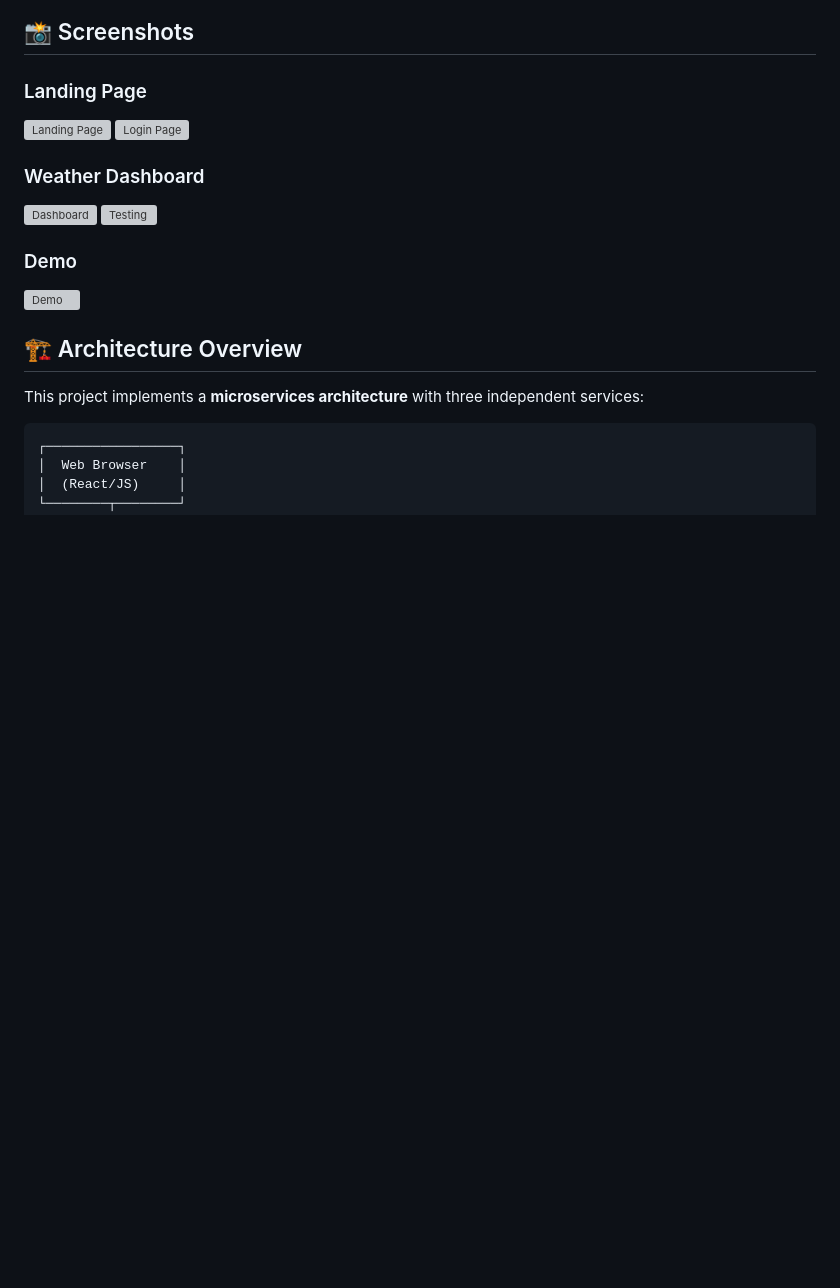
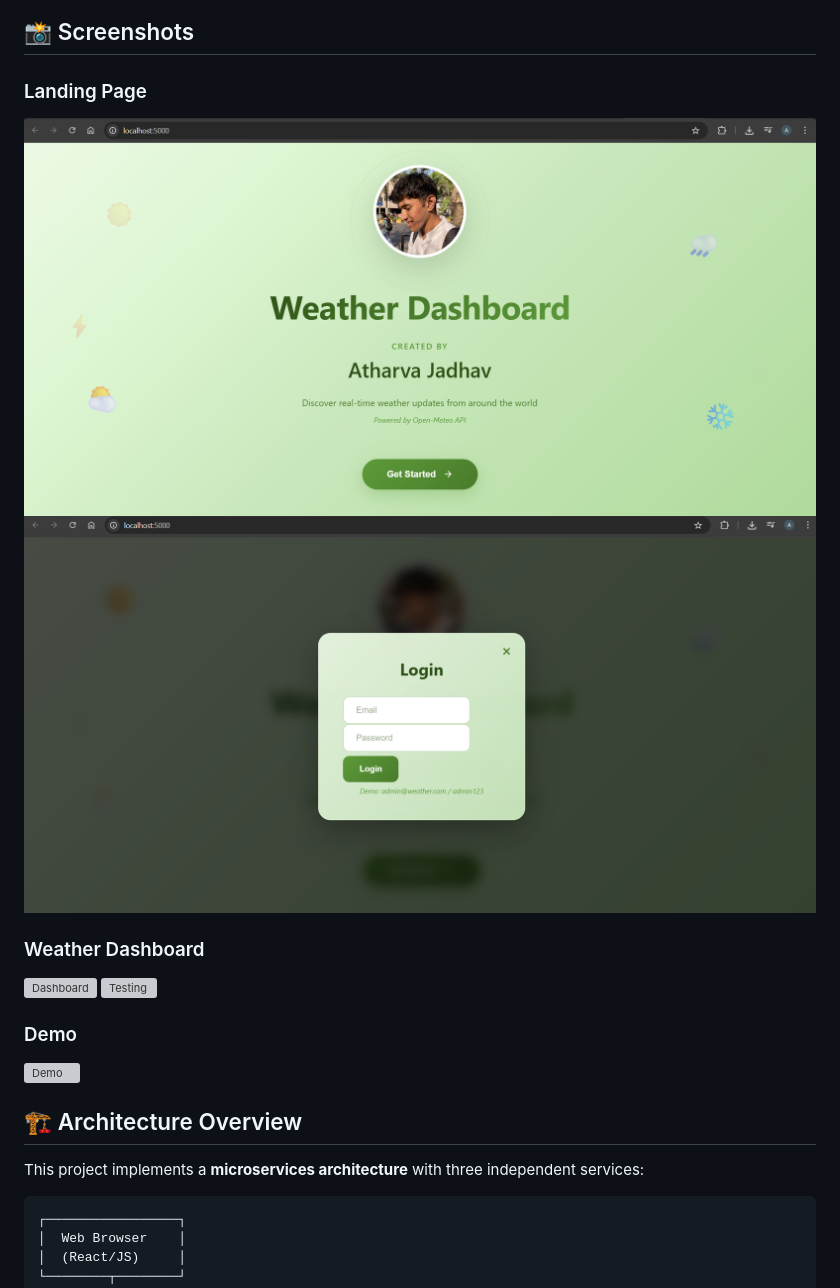
Before and after one commit to atharva723/Weather_Dashboard_Microservices-Architecture, a Markdown page: README.md, the part around one of its changes. Rendered like a GitHub page; blank space fills up the shorter version; grey boxes are pictures that could not be loaded.

```diff
--- a/README.md
+++ b/README.md
@@ -9,7 +9,7 @@ A modern, full-stack weather application built with **Flask microservices**, fea
 ## 📸 Screenshots
 
 ### Landing Page
-![Landing Page](screenshots/landing.png)
-![Login Page](screenshots/landing2.png)
+![Landing Page](gateway/screenshots/landing.png)
+![Login Page](gateway/screenshots/landing2.png)
 
 ### Weather Dashboard
```
Also changed, not shown: other parts of README.md (+3 -3 lines).
